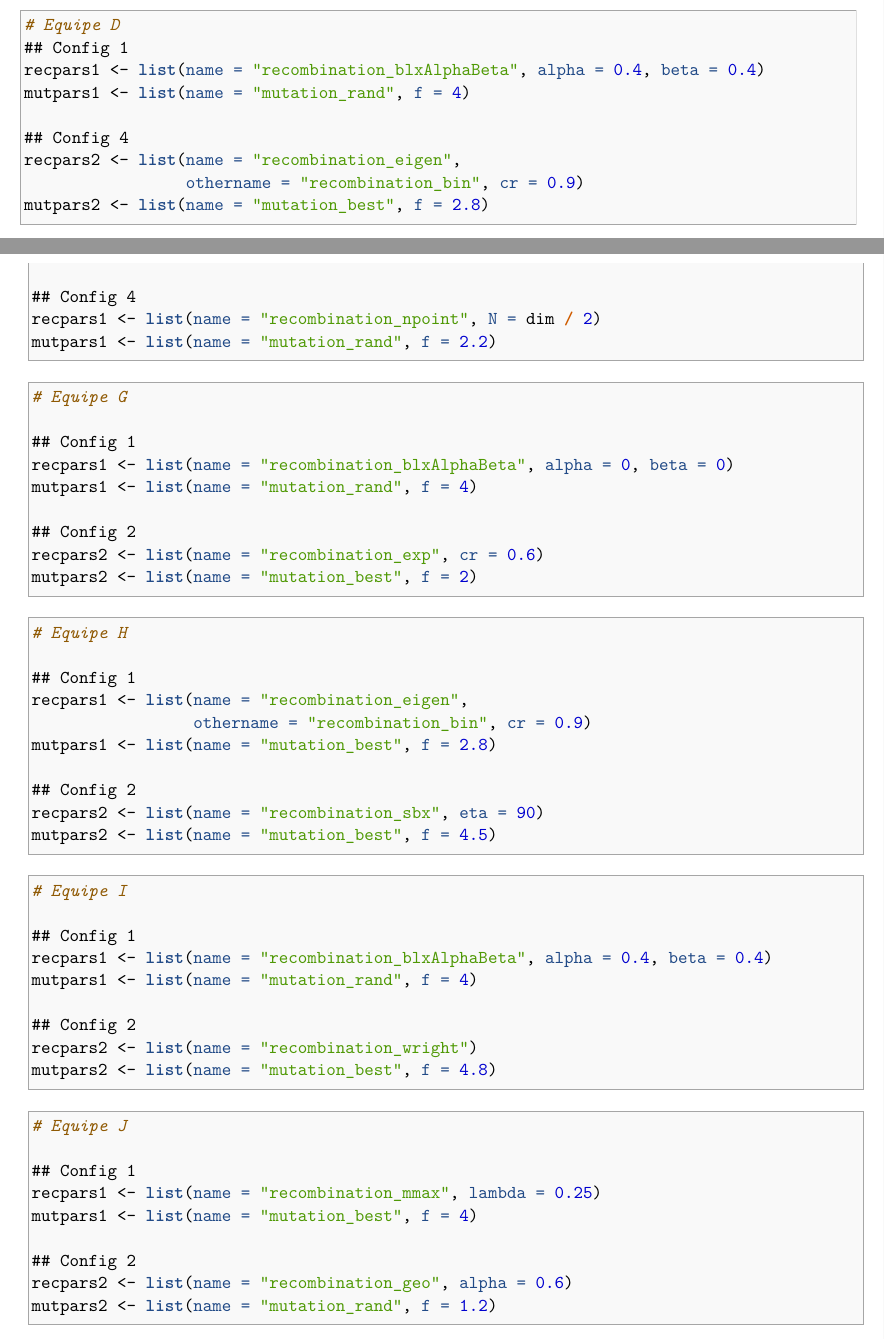
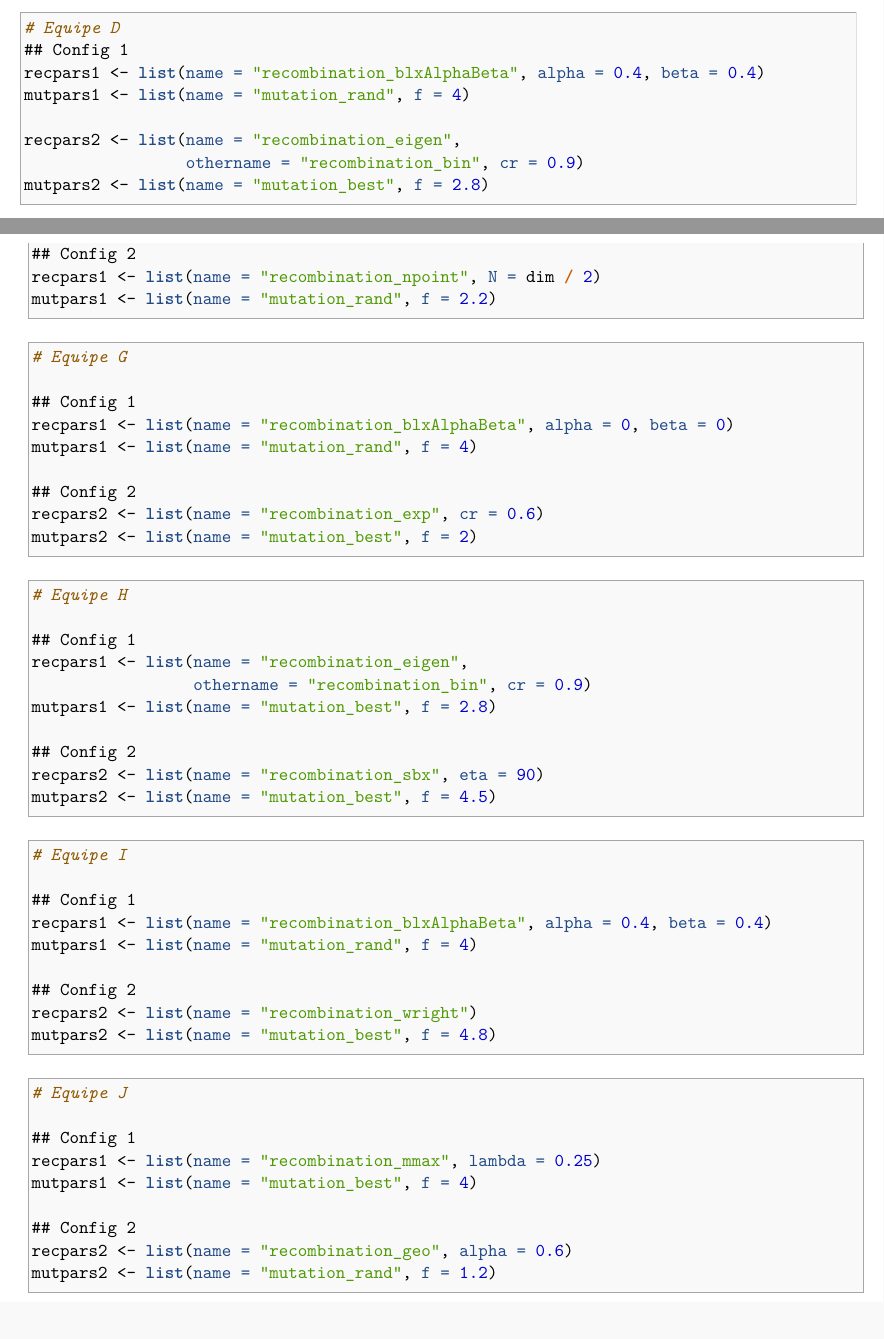
Before and after one commit to fcampelo/Design-and-Analysis-of-Experiments, an R Markdown document (Semester files/2018-1 (EN-PT)/Case Studies/CS03.Rmd): two parts of pages 3 and 4 of 6, joined at a grey line, cut so that both start at the same text. The pictures show the output file Semester files/2018-1 (EN-PT)/Case Studies/CS03.pdf that the author committed with the source.

Commit message:
Minor fix in CS03

````diff
--- a/Semester files/2018-1 (EN-PT)/Case Studies/CS03.Rmd
+++ b/Semester files/2018-1 (EN-PT)/Case Studies/CS03.Rmd
@@ -202,7 +202,6 @@ mutpars2 <- list(name = "mutation_rand", f = 1.5)
 recpars1 <- list(name = "recombination_blxAlphaBeta", alpha = 0.4, beta = 0.4)
 mutpars1 <- list(name = "mutation_rand", f = 4)
 
-## Config 4
 recpars2 <- list(name = "recombination_eigen",
                  othername = "recombination_bin", cr = 0.9)
 mutpars2 <- list(name = "mutation_best", f = 2.8)
@@ -226,7 +225,7 @@ mutpars2 <- list(name = "mutation_rand", f = 3)
 recpars1 <- list(name = "recombination_mmax", lambda = 0.25)
 mutpars1 <- list(name = "mutation_best", f = 4)
 
-## Config 4
+## Config 2
 recpars1 <- list(name = "recombination_npoint", N = dim / 2)
 mutpars1 <- list(name = "mutation_rand", f = 2.2)
 ```
````
Also changed, not shown: Semester files/2018-1 (EN-PT)/Case Studies/CS03.pdf, Semester files/2018-1 (EN-PT)/Case Studies/CS03.tex.
